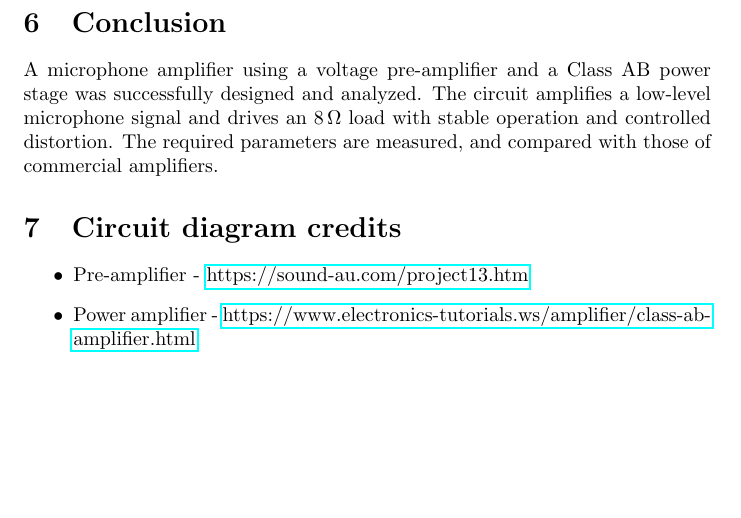
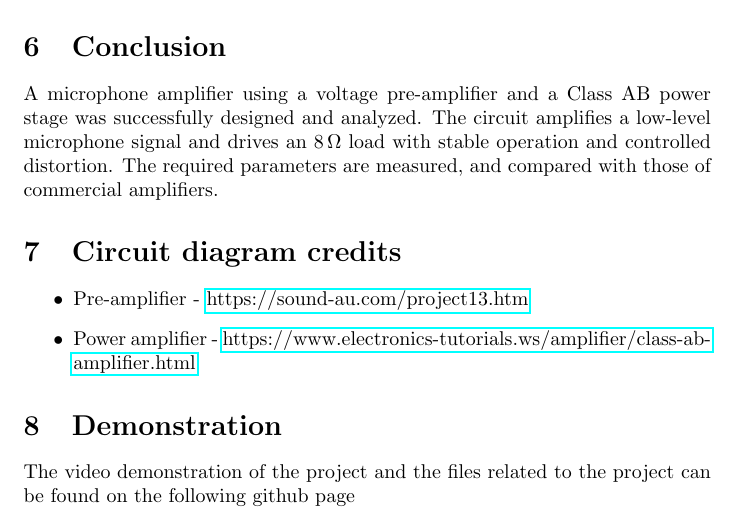
Before and after one commit to EE24BTECH11012/Mic-Amplifier, a LaTeX document (report.tex): part of page 11 of 11, cut so that both start at the same text, the shorter picture padded with empty space. Compiled offline with pdfLaTeX.

Commit message:
Final project

```diff
--- a/report.tex
+++ b/report.tex
@@ -346,4 +346,7 @@ A microphone amplifier using a voltage pre-amplifier and a Class AB power stage
     \item Power amplifier - \href{https://www.electronics-tutorials.ws/amplifier/class-ab-amplifier.html}{https://www.electronics-tutorials.ws/amplifier/class-ab-amplifier.html}
 \end{itemize}
 
+\section{Demonstration}
+The video demonstration of the project and the files related to the project can be found on the following github page \\ \href{}{}
+
 \end{document}
```
Also changed, not shown: report.pdf.
